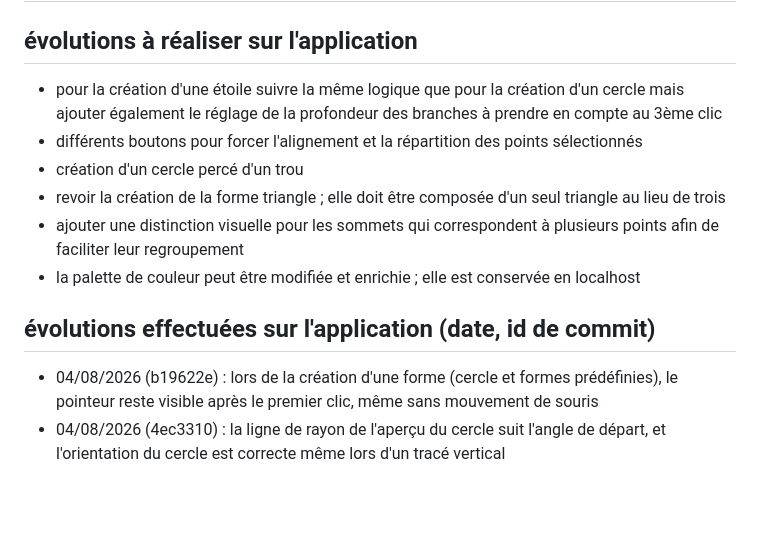
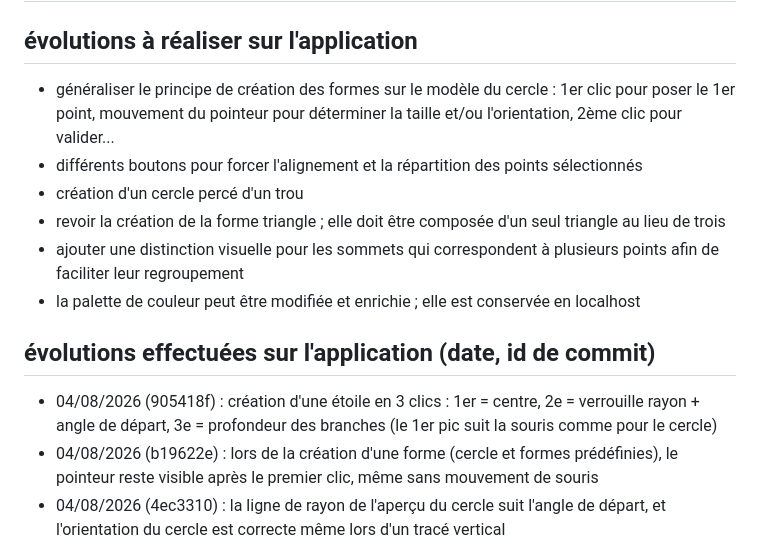
Before and after one commit to herveheritier/vanillajs-meshes-designer, a Markdown page: EVOLUTIONS.md, the part around the change. Drawn GitHub-style; blank space fills up the shorter version.

Commit message:
docs(evolutions): journal — etoile en 3 clics

```diff
--- a/EVOLUTIONS.md
+++ b/EVOLUTIONS.md
@@ -1,12 +1,13 @@
 # evolutions
 ## évolutions à réaliser sur l'application
-- pour la création d'une étoile suivre la même logique que pour la création d'un cercle mais ajouter également le réglage de la profondeur des branches à prendre en compte au 3ème clic
+- généraliser le principe de création des formes sur le modèle du cercle : 1er clic pour poser le 1er point, mouvement du pointeur pour déterminer la taille et/ou l'orientation, 2ème clic pour valider...
 - différents boutons pour forcer l'alignement et la répartition des points sélectionnés
 - création d'un cercle percé d'un trou
 - revoir la création de la forme triangle ; elle doit être composée d'un seul triangle au lieu de trois
 - ajouter une distinction visuelle pour les sommets qui correspondent à plusieurs points afin de faciliter leur regroupement
 - la palette de couleur peut être modifiée et enrichie ; elle est conservée en localhost
 ## évolutions effectuées sur l'application (date, id de commit)
+- 04/08/2026 (905418f) : création d'une étoile en 3 clics : 1er = centre, 2e = verrouille rayon + angle de départ, 3e = profondeur des branches (le 1er pic suit la souris comme pour le cercle)
 - 04/08/2026 (b19622e) : lors de la création d'une forme (cercle et formes prédéfinies), le pointeur reste visible après le premier clic, même sans mouvement de souris
 - 04/08/2026 (4ec3310) : la ligne de rayon de l'aperçu du cercle suit l'angle de départ, et l'orientation du cercle est correcte même lors d'un tracé vertical
 - 04/08/2026 (97ffbd0) : la création d'un cercle se fait en 2 clics : le 1er pose le centre, le mouvement de la souris regle le rayon et l'angle de depart, le 2e clic valide
```
